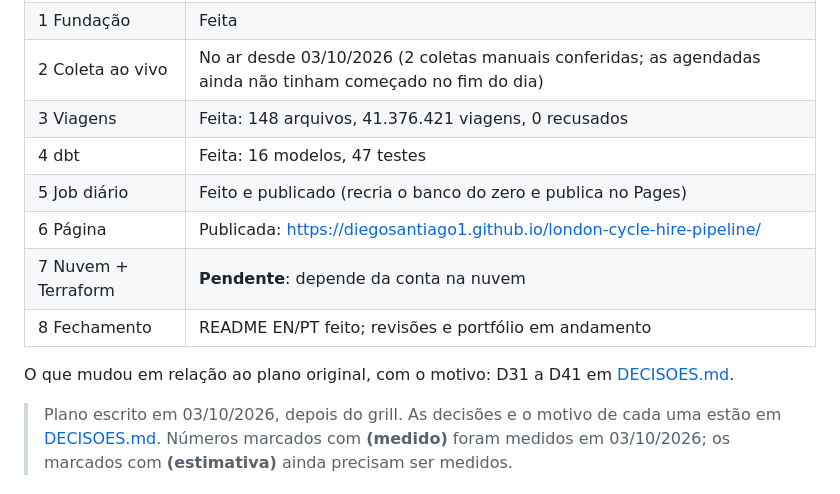
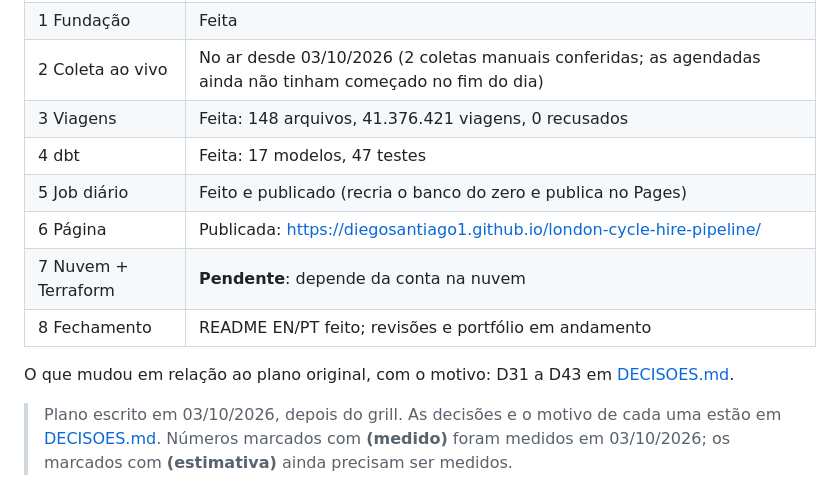
Before and after one commit to DiegoSantiago1/london-cycle-hire-pipeline, a Markdown page: docs/PLAN.md, the part around the change. GitHub-like rendering.

```diff
--- a/docs/PLAN.md
+++ b/docs/PLAN.md
@@ -8,13 +8,13 @@
 | 1 Fundação | Feita |
 | 2 Coleta ao vivo | No ar desde 03/10/2026 (2 coletas manuais conferidas; as agendadas ainda não tinham começado no fim do dia) |
 | 3 Viagens | Feita: 148 arquivos, 41.376.421 viagens, 0 recusados |
-| 4 dbt | Feita: 16 modelos, 47 testes |
+| 4 dbt | Feita: 17 modelos, 47 testes |
 | 5 Job diário | Feito e publicado (recria o banco do zero e publica no Pages) |
 | 6 Página | Publicada: https://diegosantiago1.github.io/london-cycle-hire-pipeline/ |
 | 7 Nuvem + Terraform | **Pendente**: depende da conta na nuvem |
 | 8 Fechamento | README EN/PT feito; revisões e portfólio em andamento |
 
-O que mudou em relação ao plano original, com o motivo: D31 a D41 em [DECISOES.md](DECISOES.md).
+O que mudou em relação ao plano original, com o motivo: D31 a D43 em [DECISOES.md](DECISOES.md).
 
 > Plano escrito em 03/10/2026, depois do grill. As decisões e o motivo de cada uma estão em [DECISOES.md](DECISOES.md). Números marcados com **(medido)** foram medidos em 03/10/2026; os marcados com **(estimativa)** ainda precisam ser medidos.
 
```
Also changed, not shown: README.md (+2 -2 lines), README.pt-BR.md (+2 -2 lines).
